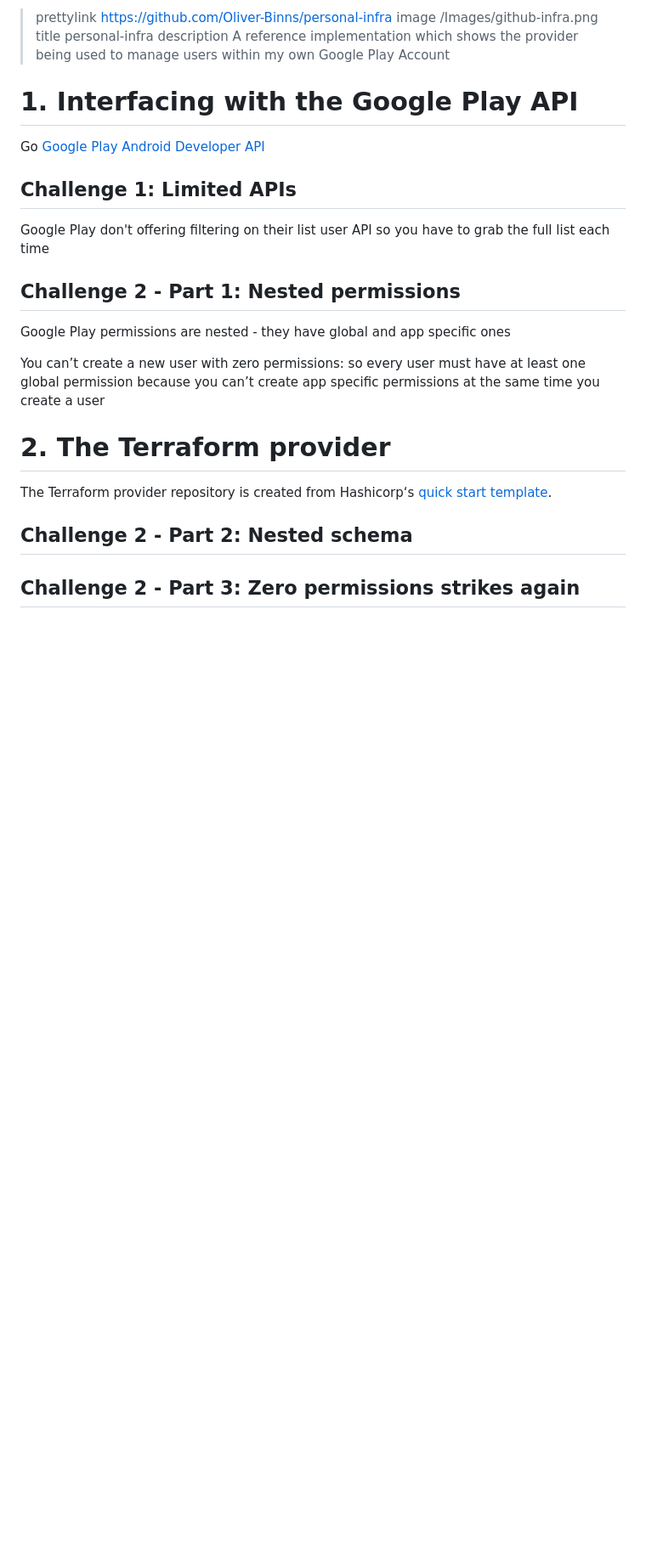
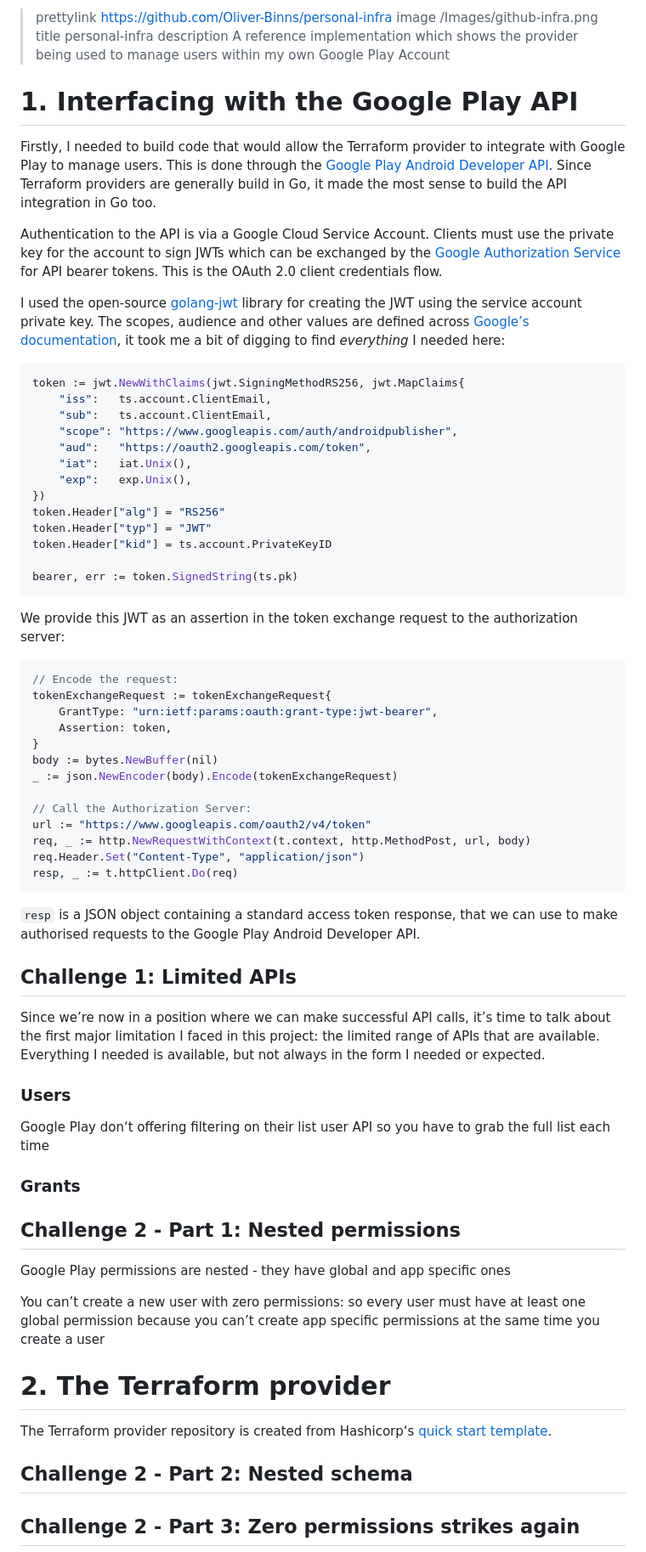
Before and after one commit to Oliver-Binns/Website, a Markdown page: Content/posts/terraform-provider-googleplay-creation.md, the part around one of its changes. Shown at 85% size. GitHub-like rendering; blank space fills up the shorter version.

Commit message:
post: add detail on authorizing with the Google Play API

````diff
--- a/Content/posts/terraform-provider-googleplay-creation.md
+++ b/Content/posts/terraform-provider-googleplay-creation.md
@@ -37,12 +37,62 @@ The provider and sample code itself comes in the form of three repositories:
 
 # 1. Interfacing with the Google Play API
 
-Go
-[Google Play Android Developer API](https://developers.google.com/android-publisher/api-ref/rest)
+Firstly, I needed to build code that would allow the Terraform provider to integrate with Google Play to manage users.
+This is done through the [Google Play Android Developer API](https://developers.google.com/android-publisher/api-ref/rest).
+Since Terraform providers are generally build in Go, it made the most sense to build the API integration in Go too.
+
+Authentication to the API is via a Google Cloud Service Account.
+Clients must use the private key for the account to sign JWTs which can be exchanged by the [Google Authorization Service](https://developers.google.com/identity/protocols/oauth2) for API bearer tokens.
+This is the OAuth 2.0 client credentials flow.
+
+I used the open-source [golang-jwt](https://github.com/golang-jwt/jwt) library for creating the JWT using the service account private key. The scopes, audience and other values are defined across [Google’s documentation](https://developers.google.com/identity/protocols/oauth2/scopes#androidpublisher), it took me a bit of digging to find _everything_ I needed here:
+
+```go
+token := jwt.NewWithClaims(jwt.SigningMethodRS256, jwt.MapClaims{
+    "iss":   ts.account.ClientEmail,
+    "sub":   ts.account.ClientEmail,
+    "scope": "https://www.googleapis.com/auth/androidpublisher",
+    "aud":   "https://oauth2.googleapis.com/token",
+    "iat":   iat.Unix(),
+    "exp":   exp.Unix(),
+})
+token.Header["alg"] = "RS256"
+token.Header["typ"] = "JWT"
+token.Header["kid"] = ts.account.PrivateKeyID
+
+bearer, err := token.SignedString(ts.pk)
+```
+
+We provide this JWT as an assertion in the token exchange request to the authorization server:
+
+```go
+// Encode the request:
+tokenExchangeRequest := tokenExchangeRequest{
+    GrantType: "urn:ietf:params:oauth:grant-type:jwt-bearer",
+    Assertion: token,
+}
+body := bytes.NewBuffer(nil)
+_ := json.NewEncoder(body).Encode(tokenExchangeRequest)
+
+// Call the Authorization Server:
+url := "https://www.googleapis.com/oauth2/v4/token"
+req, _ := http.NewRequestWithContext(t.context, http.MethodPost, url, body)
+req.Header.Set("Content-Type", "application/json")
+resp, _ := t.httpClient.Do(req)
+```
+
+`resp` is a JSON object containing a standard access token response, that we can use to make authorised requests to the Google Play Android Developer API.
 
 ## Challenge 1: Limited APIs
 
-Google Play don't offering filtering on their list user API so you have to grab the full list each time
+Since we’re now in a position where we can make successful API calls, it’s time to talk about the first major limitation I faced in this project: the limited range of APIs that are available.
+Everything I needed is available, but not always in the form I needed or expected.
+
+### Users
+Google Play don‘t offering filtering on their list user API so you have to grab the full list each time
+
+### Grants
+
 
 ## Challenge 2 - Part 1: Nested permissions
 
````
Also changed, not shown: other parts of Content/posts/terraform-provider-googleplay-creation.md (+4 -3 lines).
